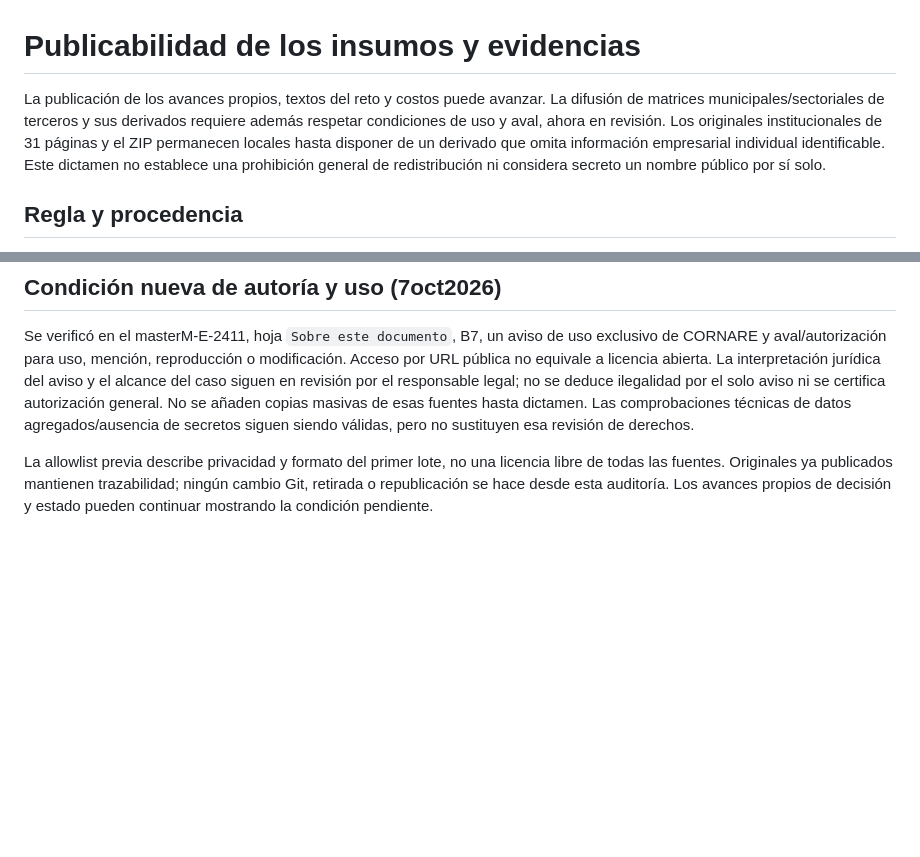
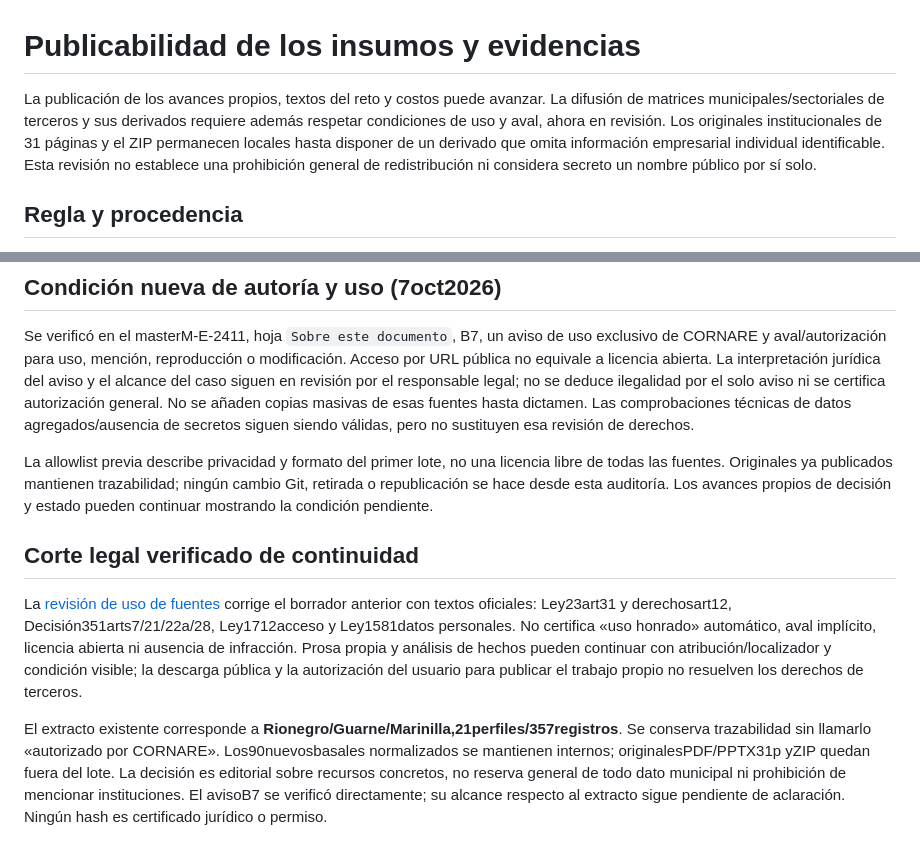
Before and after one commit to stevenvo780/ambientalhakaton, a Markdown page: caso/publicabilidad_insumos.md, 2 parts joined by grey strips. Rendered like a GitHub page; blank space fills up the shorter version.

Commit message:
docs: documenta autorización B7 y condiciones de publicabilidad con fuentes primarias

```diff
--- a/caso/publicabilidad_insumos.md
+++ b/caso/publicabilidad_insumos.md
@@ -1,6 +1,6 @@
 # Publicabilidad de los insumos y evidencias
 
-La publicación de los avances propios, textos del reto y costos puede avanzar. La difusión de matrices municipales/sectoriales de terceros y sus derivados requiere además respetar condiciones de uso y aval, ahora en revisión. Los originales institucionales de 31 páginas y el ZIP permanecen locales hasta disponer de un derivado que omita información empresarial individual identificable. Este dictamen no establece una prohibición general de redistribución ni considera secreto un nombre público por sí solo.
+La publicación de los avances propios, textos del reto y costos puede avanzar. La difusión de matrices municipales/sectoriales de terceros y sus derivados requiere además respetar condiciones de uso y aval, ahora en revisión. Los originales institucionales de 31 páginas y el ZIP permanecen locales hasta disponer de un derivado que omita información empresarial individual identificable. Esta revisión no establece una prohibición general de redistribución ni considera secreto un nombre público por sí solo.
 
 ## Regla y procedencia
 
@@ -48,3 +48,9 @@ El [inventario nominal](../ambiente/inventario_publicacion.json) contiene decisi
 Se verificó en el masterM-E-2411, hoja `Sobre este documento`, B7, un aviso de uso exclusivo de CORNARE y aval/autorización para uso, mención, reproducción o modificación. Acceso por URL pública no equivale a licencia abierta. La interpretación jurídica del aviso y el alcance del caso siguen en revisión por el responsable legal; no se deduce ilegalidad por el solo aviso ni se certifica autorización general. No se añaden copias masivas de esas fuentes hasta dictamen. Las comprobaciones técnicas de datos agregados/ausencia de secretos siguen siendo válidas, pero no sustituyen esa revisión de derechos.
 
 La allowlist previa describe privacidad y formato del primer lote, no una licencia libre de todas las fuentes. Originales ya publicados mantienen trazabilidad; ningún cambio Git, retirada o republicación se hace desde esta auditoría. Los avances propios de decisión y estado pueden continuar mostrando la condición pendiente.
+
+## Corte legal verificado de continuidad
+
+La [revisión de uso de fuentes](uso_legal_datos.md) corrige el borrador anterior con textos oficiales: Ley23art31 y derechosart12, Decisión351arts7/21/22a/28, Ley1712acceso y Ley1581datos personales. No certifica «uso honrado» automático, aval implícito, licencia abierta ni ausencia de infracción. Prosa propia y análisis de hechos pueden continuar con atribución/localizador y condición visible; la descarga pública y la autorización del usuario para publicar el trabajo propio no resuelven los derechos de terceros.
+
+El extracto existente corresponde a **Rionegro/Guarne/Marinilla,21perfiles/357registros**. Se conserva trazabilidad sin llamarlo «autorizado por CORNARE». Los90nuevosbasales normalizados se mantienen internos; originalesPDF/PPTX31p yZIP quedan fuera del lote. La decisión es editorial sobre recursos concretos, no reserva general de todo dato municipal ni prohibición de mencionar instituciones. El avisoB7 se verificó directamente; su alcance respecto al extracto sigue pendiente de aclaración. Ningún hash es certificado jurídico o permiso.
```
Also changed, not shown: caso/uso_legal_datos.md (added, +48 -0 lines).
